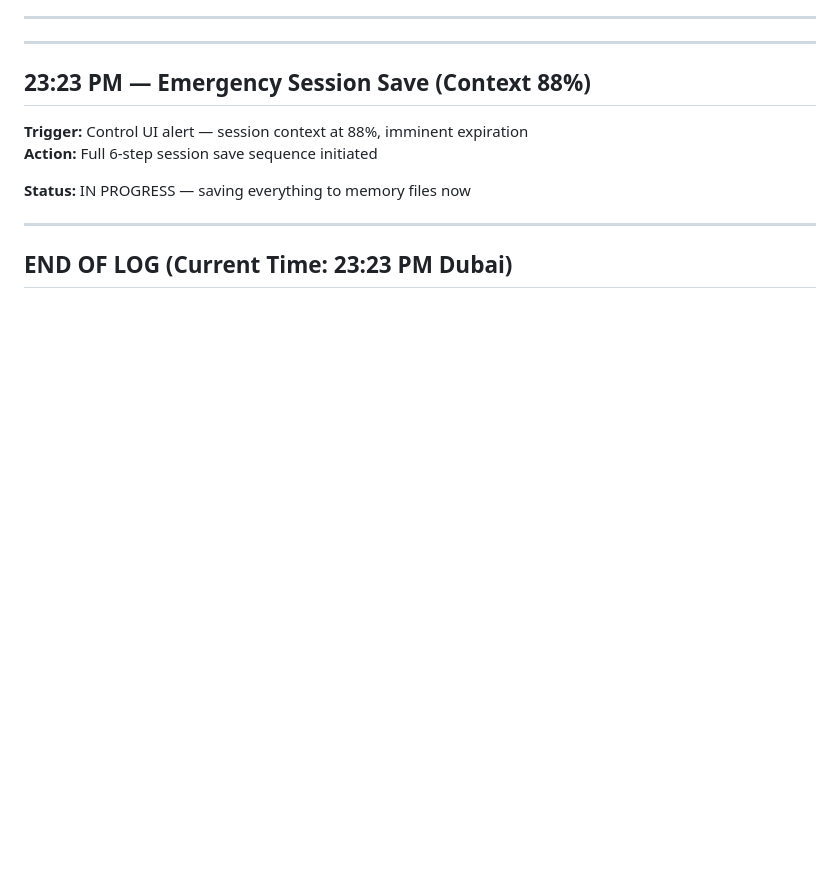
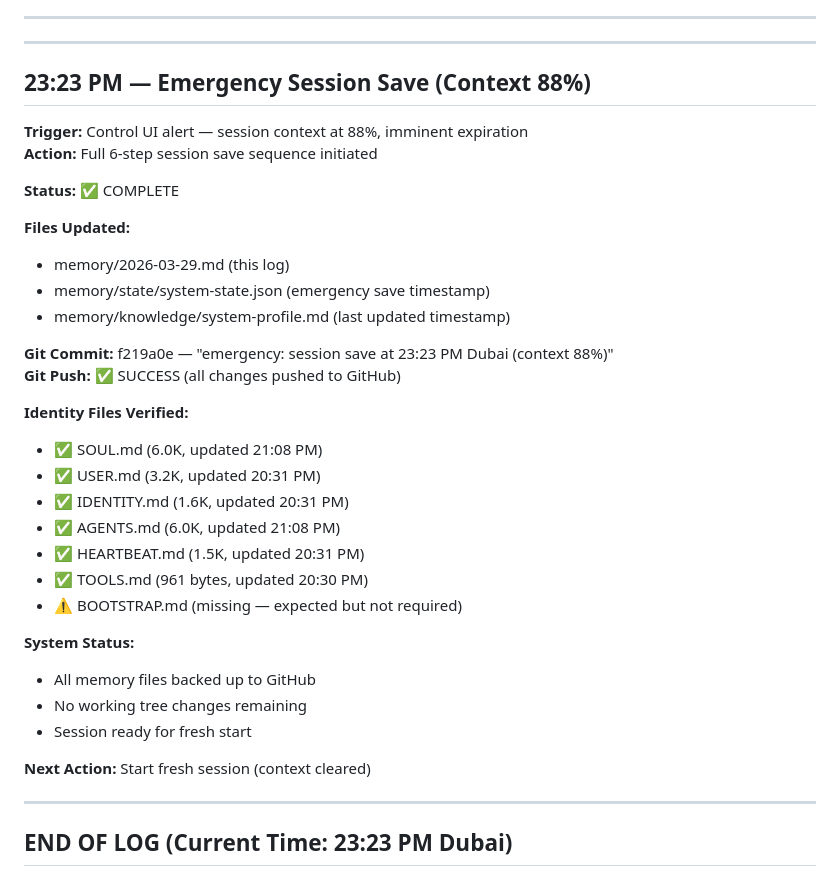
Before and after one commit to hatoomi/neon-survivor, a Markdown page: memory/2026-03-29.md, the part around the change. GitHub-like rendering; blank space fills up the shorter version.

Commit message:
emergency: final log update - session save complete

```diff
--- a/memory/2026-03-29.md
+++ b/memory/2026-03-29.md
@@ -723,7 +723,31 @@
 **Trigger:** Control UI alert — session context at 88%, imminent expiration
 **Action:** Full 6-step session save sequence initiated
 
-**Status:** IN PROGRESS — saving everything to memory files now
+**Status:** ✅ COMPLETE
+
+**Files Updated:**
+- memory/2026-03-29.md (this log)
+- memory/state/system-state.json (emergency save timestamp)
+- memory/knowledge/system-profile.md (last updated timestamp)
+
+**Git Commit:** f219a0e — "emergency: session save at 23:23 PM Dubai (context 88%)"
+**Git Push:** ✅ SUCCESS (all changes pushed to GitHub)
+
+**Identity Files Verified:**
+- ✅ SOUL.md (6.0K, updated 21:08 PM)
+- ✅ USER.md (3.2K, updated 20:31 PM)
+- ✅ IDENTITY.md (1.6K, updated 20:31 PM)
+- ✅ AGENTS.md (6.0K, updated 21:08 PM)
+- ✅ HEARTBEAT.md (1.5K, updated 20:31 PM)
+- ✅ TOOLS.md (961 bytes, updated 20:30 PM)
+- ⚠️ BOOTSTRAP.md (missing — expected but not required)
+
+**System Status:**
+- All memory files backed up to GitHub
+- No working tree changes remaining
+- Session ready for fresh start
+
+**Next Action:** Start fresh session (context cleared)
 
 ---
 
```
